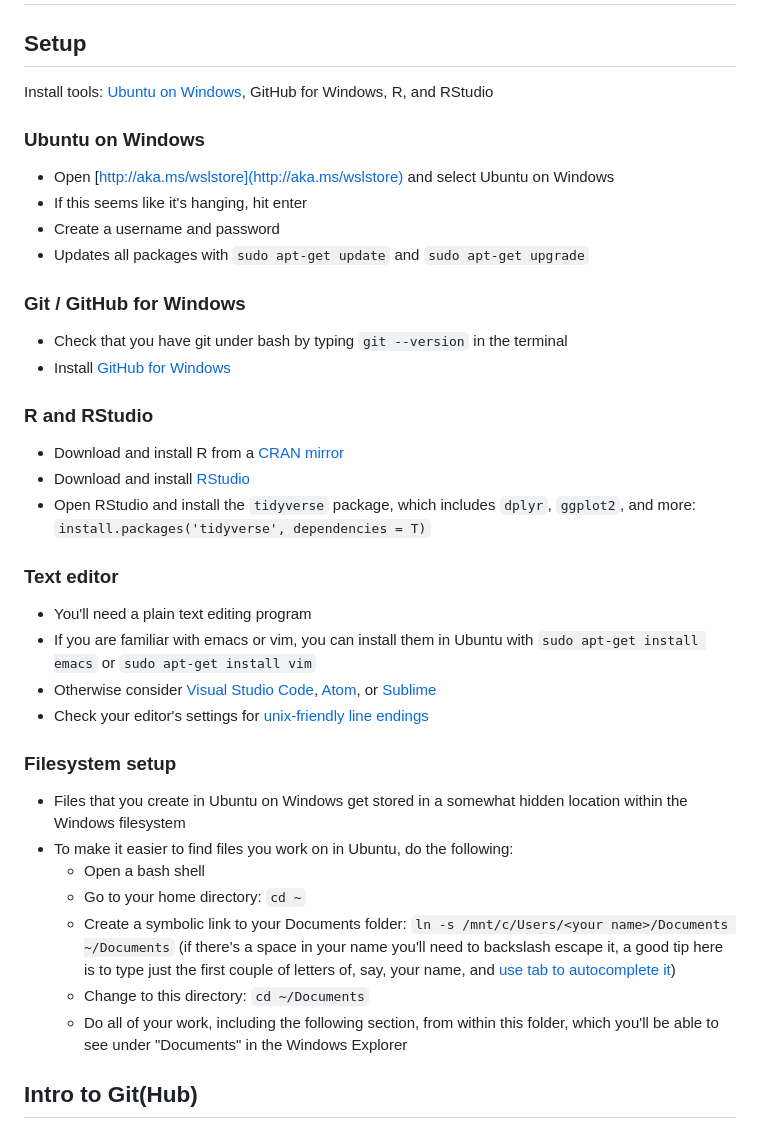
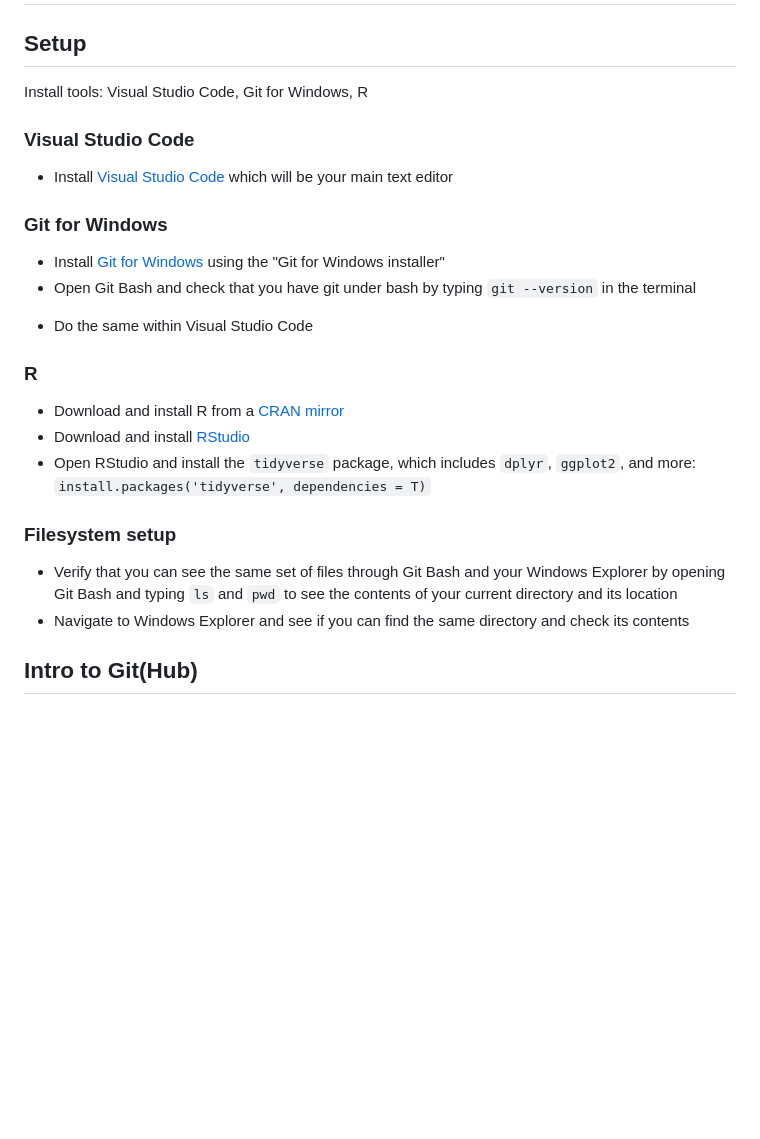
Before and after one commit to msr-ds3/coursework, a Markdown page: week1/README.md, the part around the change. Rendered like a GitHub page; blank space fills up the shorter version.

Commit message:
vsc and git instructions update

```diff
--- a/week1/README.md
+++ b/week1/README.md
@@ -8,40 +8,27 @@ This week covers:
 
 ## Setup
 
-Install tools: [Ubuntu on Windows](https://msdn.microsoft.com/en-us/commandline/wsl/about), GitHub for Windows, R, and RStudio
+Install tools: Visual Studio Code, Git for Windows, R
 
-### Ubuntu on Windows
-  * Open [http://aka.ms/wslstore](http://aka.ms/wslstore) and select Ubuntu on Windows
-  * If this seems like it's hanging, hit enter
-  * Create a username and password
-  * Updates all packages with `sudo apt-get update` and `sudo apt-get upgrade`
 
-### Git / GitHub for Windows
-  * Check that you have git under bash by typing `git --version` in the terminal
-  * Install [GitHub for Windows](https://desktop.github.com)
+### Visual Studio Code
+  * Install [Visual Studio Code](https://code.visualstudio.com) which will be your main text editor
+
+### Git for Windows
+  * Install [Git for Windows](https://github.com/git-guides/install-git#install-git-on-windows) using the "Git for Windows installer"
+  * Open Git Bash and check that you have git under bash by typing `git --version` in the terminal
 <!--  * Configure git to deal with line endings in a cross-platform friendly way: `git config --global core.autocrlf true` -->
+  * Do the same within Visual Studio Code
 
-### R and RStudio
+### R
 
   * Download and install R from a [CRAN mirror](https://cloud.r-project.org/)
   * Download and install [RStudio](https://www.rstudio.com/products/rstudio/download/)
   * Open RStudio and install the `tidyverse` package, which includes  `dplyr`, `ggplot2`, and more: `install.packages('tidyverse', dependencies = T)`
 
-### Text editor
-
-  * You'll need a plain text editing program
-  * If you are familiar with emacs or vim, you can install them in Ubuntu with `sudo apt-get install emacs` or `sudo apt-get install vim`
-  * Otherwise consider [Visual Studio Code](https://code.visualstudio.com), [Atom](https://atom.io), or [Sublime](http://www.sublimetext.com)
-  * Check your editor's settings for [unix-friendly line endings](https://askubuntu.com/a/1036364)
-
 ### Filesystem setup
-  * Files that you create in Ubuntu on Windows get stored in a somewhat hidden location within the Windows filesystem
-  * To make it easier to find files you work on in Ubuntu, do the following:
-    * Open a bash shell
-    * Go to your home directory: `cd ~`
-    * Create a symbolic link to your Documents folder: `ln -s /mnt/c/Users/<your name>/Documents ~/Documents` (if there's a space in your name you'll need to backslash escape it, a good tip here is to type just the first couple of letters of, say, your name, and [use tab to autocomplete it](https://tldp.org/LDP/abs/html/tabexpansion.html))
-    * Change to this directory: `cd ~/Documents`
-    * Do all of your work, including the following section, from within this folder, which you'll be able to see under "Documents" in the Windows Explorer
+  * Verify that you can see the same set of files through Git Bash and your Windows Explorer by opening Git Bash and typing `ls` and `pwd` to see the contents of your current directory and its location
+  * Navigate to Windows Explorer and see if you can find the same directory and check its contents
 
 
 ## Intro to Git(Hub)
```
